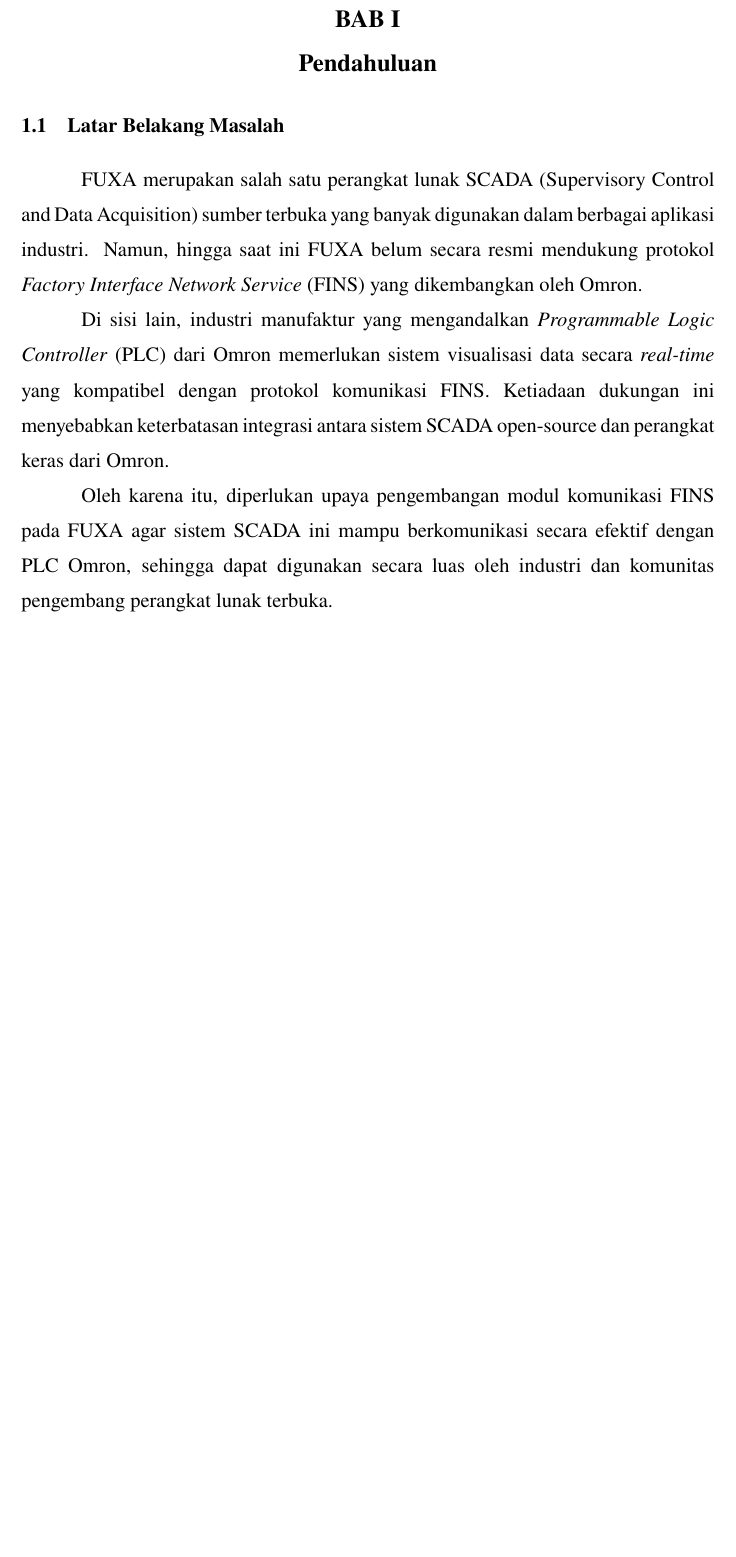
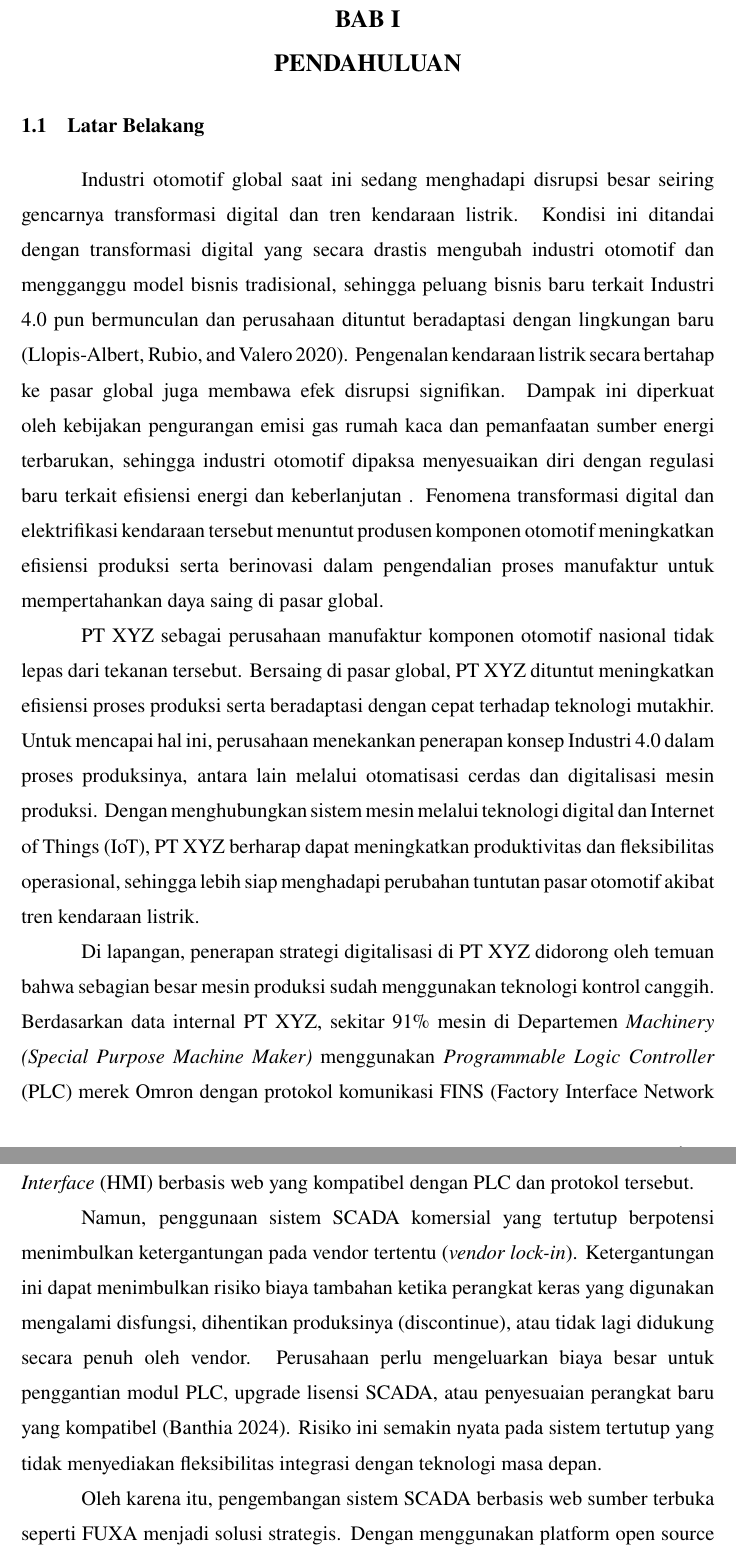
Before and after one commit to Dennych123/skripsidenny, a LaTeX thesis (seminar-proposal.tex, which reads include/bab1.tex): part of page 6 of 19 before the commit and two parts of pages 6 and 7 of 20 after it, the two joined at a grey line, cut so that both start at the same text, the shorter picture padded with empty space. Compiled offline with pdfLaTeX.

Commit message:
pabrik 18julsore

```diff
--- a/include/bab1.tex
+++ b/include/bab1.tex
@@ -1,11 +1,17 @@
-\chapter{Pendahuluan}
+\chapter{PENDAHULUAN}
 
-\section{Latar Belakang Masalah}
-FUXA merupakan salah satu perangkat lunak SCADA (Supervisory Control and Data Acquisition) sumber terbuka yang banyak digunakan dalam berbagai aplikasi industri. Namun, hingga saat ini FUXA belum secara resmi mendukung protokol \textit{Factory Interface Network Service} (FINS) yang dikembangkan oleh Omron.
+\section{Latar Belakang}
 
-Di sisi lain, industri manufaktur yang mengandalkan \textit{Programmable Logic Controller} (PLC) dari Omron memerlukan sistem visualisasi data secara \textit{real-time} yang kompatibel dengan protokol komunikasi FINS. Ketiadaan dukungan ini menyebabkan keterbatasan integrasi antara sistem SCADA open-source dan perangkat keras dari Omron.
+Industri otomotif global saat ini sedang menghadapi disrupsi besar seiring gencarnya transformasi digital dan tren kendaraan listrik. Kondisi ini ditandai dengan transformasi digital yang secara drastis mengubah industri otomotif dan mengganggu model bisnis tradisional, sehingga peluang bisnis baru terkait Industri 4.0 pun bermunculan dan perusahaan dituntut beradaptasi dengan lingkungan baru \parencite{llopis2020industry}. Pengenalan kendaraan listrik secara bertahap ke pasar global juga membawa efek disrupsi signifikan. Dampak ini diperkuat oleh kebijakan pengurangan emisi gas rumah kaca dan pemanfaatan sumber energi terbarukan, sehingga industri otomotif dipaksa menyesuaikan diri dengan regulasi baru terkait efisiensi energi dan keberlanjutan . Fenomena transformasi digital dan elektrifikasi kendaraan tersebut menuntut produsen komponen otomotif meningkatkan efisiensi produksi serta berinovasi dalam pengendalian proses manufaktur untuk mempertahankan daya saing di pasar global.
 
-Oleh karena itu, diperlukan upaya pengembangan modul komunikasi FINS pada FUXA agar sistem SCADA ini mampu berkomunikasi secara efektif dengan PLC Omron, sehingga dapat digunakan secara luas oleh industri dan komunitas pengembang perangkat lunak terbuka.
+PT~XYZ sebagai perusahaan manufaktur komponen otomotif nasional tidak lepas dari tekanan tersebut. Bersaing di pasar global, PT~XYZ dituntut meningkatkan efisiensi proses produksi serta beradaptasi dengan cepat terhadap teknologi mutakhir. Untuk mencapai hal ini, perusahaan menekankan penerapan konsep Industri~4.0 dalam proses produksinya, antara lain melalui otomatisasi cerdas dan digitalisasi mesin produksi. Dengan menghubungkan sistem mesin melalui teknologi digital dan Internet of Things (IoT), PT~XYZ berharap dapat meningkatkan produktivitas dan fleksibilitas operasional, sehingga lebih siap menghadapi perubahan tuntutan pasar otomotif akibat tren kendaraan listrik.
+
+Di lapangan, penerapan strategi digitalisasi di PT~XYZ didorong oleh temuan bahwa sebagian besar mesin produksi sudah menggunakan teknologi kontrol canggih. Berdasarkan data internal PT~XYZ, sekitar 91\% mesin di Departemen \textit{Machinery (Special Purpose Machine Maker)} menggunakan \textit{Programmable Logic Controller} (PLC) merek Omron dengan protokol komunikasi FINS (Factory Interface Network Service). Kondisi ini menegaskan perlunya pengembangan sistem \textit{Human-Machine Interface} (HMI) berbasis web yang kompatibel dengan PLC dan protokol tersebut.
+
+Namun, penggunaan sistem SCADA komersial yang tertutup berpotensi menimbulkan ketergantungan pada vendor tertentu (\textit{vendor lock-in}). Ketergantungan ini dapat menimbulkan risiko biaya tambahan ketika perangkat keras yang digunakan mengalami disfungsi, dihentikan produksinya (discontinue), atau tidak lagi didukung secara penuh oleh vendor. Perusahaan perlu mengeluarkan biaya besar untuk penggantian modul PLC, upgrade lisensi SCADA, atau penyesuaian perangkat baru yang kompatibel \parencite{banthia2024vendorlockin}. Risiko ini semakin nyata pada sistem tertutup yang tidak menyediakan fleksibilitas integrasi dengan teknologi masa depan.
+
+Oleh karena itu, pengembangan sistem SCADA berbasis web sumber terbuka seperti FUXA menjadi solusi strategis. Dengan menggunakan platform open source seperti FUXA, perusahaan dapat membangun visualisasi proses produksi modern dan mengendalikan mesin-mesin produksi secara \textit{real-time} melalui antarmuka web yang fleksibel, tanpa terkendala biaya lisensi tinggi maupun batasan teknologi dari vendor tertentu. Pendekatan ini diharapkan mendukung upaya monitoring dan pengendalian produksi PT~XYZ dalam rangka efisiensi dan adaptasi teknologi secara menyeluruh.
+
 
 \section{Rumusan Masalah}
 Rumusan masalah dalam penelitian ini adalah sebagai berikut:
```
Also changed, not shown: bibtex/daftar-pustaka.bib (+21 -0 lines), seminar-proposal.tex (+3 -0 lines), seminar-proposal.bbl, seminar-proposal.pdf, 9 other files.
